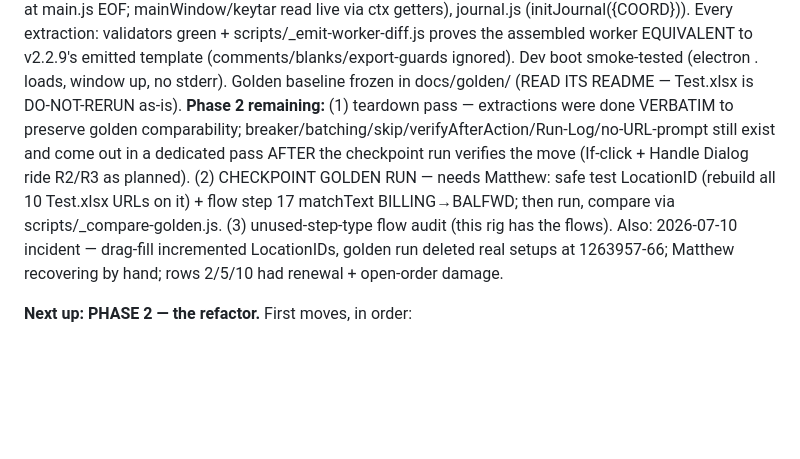
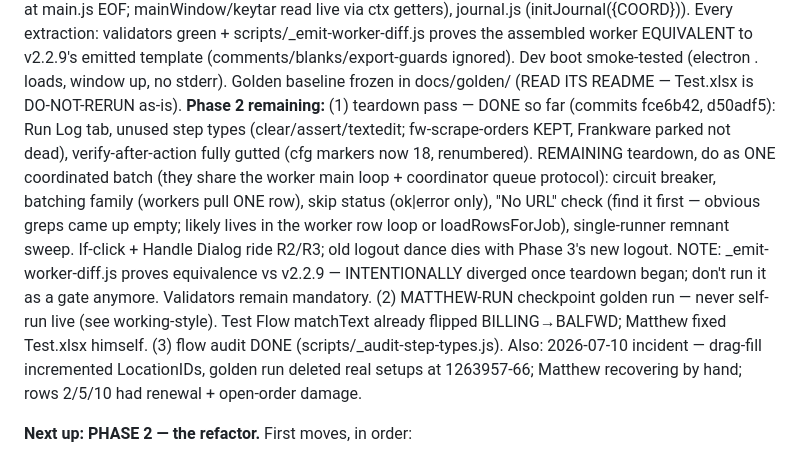
Before and after one commit to EntomoBrandsMR/better-update-utility-release, a Markdown page: TODO.md, the part around the change. Rendered like a GitHub page; blank space fills up the shorter version.

Commit message:
Teardown progress ledger in handoff

```diff
--- a/TODO.md
+++ b/TODO.md
@@ -283,13 +283,19 @@ Every extraction: validators green + scripts/_emit-worker-diff.js proves the ass
 worker EQUIVALENT to v2.2.9's emitted template (comments/blanks/export-guards ignored).
 Dev boot smoke-tested (electron . loads, window up, no stderr). Golden baseline frozen
 in docs/golden/ (READ ITS README — Test.xlsx is DO-NOT-RERUN as-is).
-**Phase 2 remaining:** (1) teardown pass — extractions were done VERBATIM to preserve
-golden comparability; breaker/batching/skip/verifyAfterAction/Run-Log/no-URL-prompt
-still exist and come out in a dedicated pass AFTER the checkpoint run verifies the move
-(If-click + Handle Dialog ride R2/R3 as planned). (2) CHECKPOINT GOLDEN RUN — needs
-Matthew: safe test LocationID (rebuild all 10 Test.xlsx URLs on it) + flow step 17
-matchText BILLING→BALFWD; then run, compare via scripts/_compare-golden.js.
-(3) unused-step-type flow audit (this rig has the flows). Also: 2026-07-10 incident —
+**Phase 2 remaining:** (1) teardown pass — DONE so far (commits fce6b42, d50adf5): Run Log
+tab, unused step types (clear/assert/textedit; fw-scrape-orders KEPT, Frankware parked
+not dead), verify-after-action fully gutted (cfg markers now 18, renumbered). REMAINING
+teardown, do as ONE coordinated batch (they share the worker main loop + coordinator
+queue protocol): circuit breaker, batching family (workers pull ONE row), skip status
+(ok|error only), "No URL" check (find it first — obvious greps came up empty; likely
+lives in the worker row loop or loadRowsForJob), single-runner remnant sweep.
+If-click + Handle Dialog ride R2/R3; old logout dance dies with Phase 3's new logout.
+NOTE: _emit-worker-diff.js proves equivalence vs v2.2.9 — INTENTIONALLY diverged once
+teardown began; don't run it as a gate anymore. Validators remain mandatory.
+(2) MATTHEW-RUN checkpoint golden run — never self-run live (see working-style). Test
+Flow matchText already flipped BILLING→BALFWD; Matthew fixed Test.xlsx himself.
+(3) flow audit DONE (scripts/_audit-step-types.js). Also: 2026-07-10 incident —
 drag-fill incremented LocationIDs, golden run deleted real setups at 1263957-66;
 Matthew recovering by hand; rows 2/5/10 had renewal + open-order damage.
 
```
